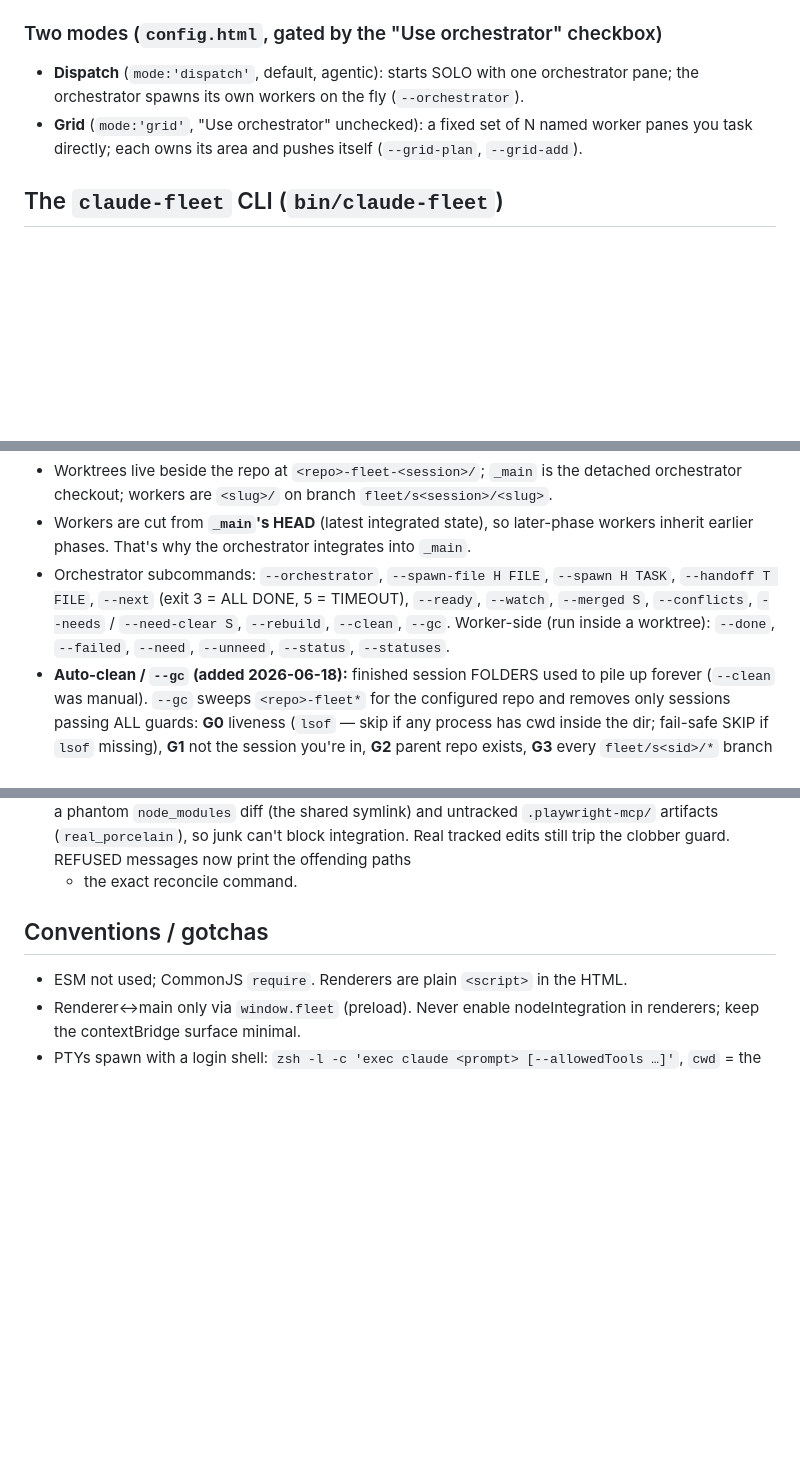
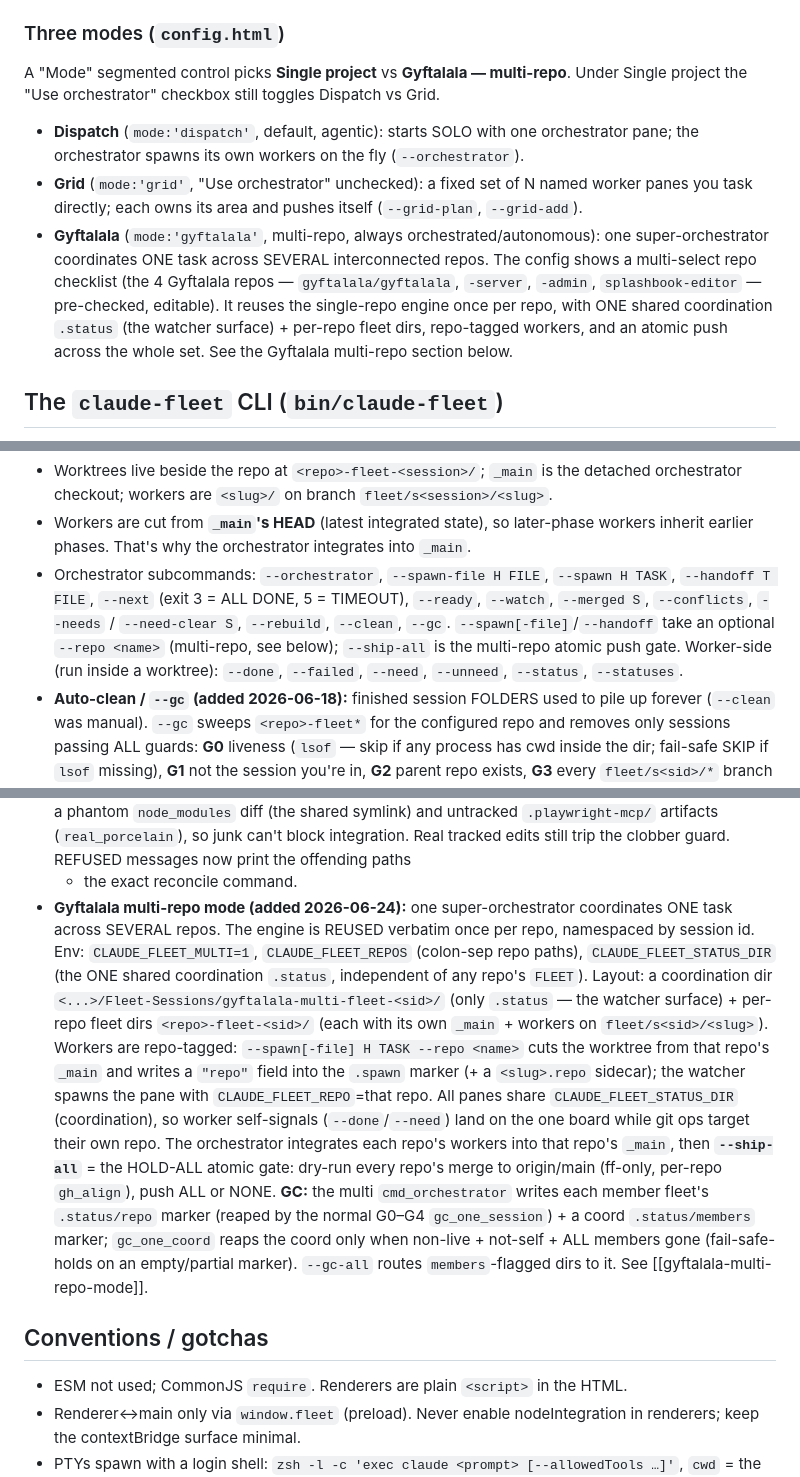
Before and after one commit to aakashnarukula-dev/claude-fleet, a Markdown page: CLAUDE.md, 3 parts joined by grey strips. Rendered like a GitHub page; blank space fills up the shorter version.

Commit message:
docs: document Gyftalala multi-repo mode (3 modes, --repo/--ship-all, multi-repo gc)

```diff
--- a/CLAUDE.md
+++ b/CLAUDE.md
@@ -52,11 +52,20 @@ Electron, no bundler — plain HTML + vendored libs, loaded directly.
   at runtime; don't import xterm via require in renderer.
 - `build/icon.icns` — app icon.
 
-### Two modes (`config.html`, gated by the "Use orchestrator" checkbox)
+### Three modes (`config.html`)
+A "Mode" segmented control picks **Single project** vs **Gyftalala — multi-repo**. Under Single
+project the "Use orchestrator" checkbox still toggles Dispatch vs Grid.
 - **Dispatch** (`mode:'dispatch'`, default, agentic): starts SOLO with one orchestrator
   pane; the orchestrator spawns its own workers on the fly (`--orchestrator`).
 - **Grid** (`mode:'grid'`, "Use orchestrator" unchecked): a fixed set of N named worker
   panes you task directly; each owns its area and pushes itself (`--grid-plan`, `--grid-add`).
+- **Gyftalala** (`mode:'gyftalala'`, multi-repo, always orchestrated/autonomous): one
+  super-orchestrator coordinates ONE task across SEVERAL interconnected repos. The config
+  shows a multi-select repo checklist (the 4 Gyftalala repos — `gyftalala/gyftalala`,
+  `-server`, `-admin`, `splashbook-editor` — pre-checked, editable). It reuses the single-repo
+  engine once per repo, with ONE shared coordination `.status` (the watcher surface) + per-repo
+  fleet dirs, repo-tagged workers, and an atomic push across the whole set. See the Gyftalala
+  multi-repo section below.
 
 ## The `claude-fleet` CLI (`bin/claude-fleet`)
 
@@ -73,8 +82,9 @@ when packaged — see `package.json` `asarUnpack`); `FLEET_CLI` resolves to it.
 - Orchestrator subcommands: `--orchestrator`, `--spawn-file H FILE`, `--spawn H TASK`,
   `--handoff T FILE`, `--next` (exit 3 = ALL DONE, 5 = TIMEOUT), `--ready`,
   `--watch`, `--merged S`, `--conflicts`, `--needs` / `--need-clear S`, `--rebuild`,
-  `--clean`, `--gc`. Worker-side (run inside a worktree): `--done`, `--failed`, `--need`,
-  `--unneed`, `--status`, `--statuses`.
+  `--clean`, `--gc`. `--spawn[-file]`/`--handoff` take an optional `--repo <name>` (multi-repo,
+  see below); `--ship-all` is the multi-repo atomic push gate. Worker-side (run inside a
+  worktree): `--done`, `--failed`, `--need`, `--unneed`, `--status`, `--statuses`.
 - **Auto-clean / `--gc` (added 2026-06-18):** finished session FOLDERS used to pile up
   forever (`--clean` was manual). `--gc` sweeps `<repo>-fleet*` for the configured repo and
   removes only sessions passing ALL guards: **G0** liveness (`lsof` — skip if any process
@@ -92,6 +102,22 @@ when packaged — see `package.json` `asarUnpack`); `FLEET_CLI` resolves to it.
   `.playwright-mcp/` artifacts (`real_porcelain`), so junk can't block integration. Real
   tracked edits still trip the clobber guard. REFUSED messages now print the offending paths
   + the exact reconcile command.
+- **Gyftalala multi-repo mode (added 2026-06-24):** one super-orchestrator coordinates ONE task
+  across SEVERAL repos. The engine is REUSED verbatim once per repo, namespaced by session id.
+  Env: `CLAUDE_FLEET_MULTI=1`, `CLAUDE_FLEET_REPOS` (colon-sep repo paths), `CLAUDE_FLEET_STATUS_DIR`
+  (the ONE shared coordination `.status`, independent of any repo's `FLEET`). Layout: a coordination
+  dir `<...>/Fleet-Sessions/gyftalala-multi-fleet-<sid>/` (only `.status` — the watcher surface) +
+  per-repo fleet dirs `<repo>-fleet-<sid>/` (each with its own `_main` + workers on `fleet/s<sid>/<slug>`).
+  Workers are repo-tagged: `--spawn[-file] H TASK --repo <name>` cuts the worktree from that repo's
+  `_main` and writes a `"repo"` field into the `.spawn` marker (+ a `<slug>.repo` sidecar); the watcher
+  spawns the pane with `CLAUDE_FLEET_REPO`=that repo. All panes share `CLAUDE_FLEET_STATUS_DIR`
+  (coordination), so worker self-signals (`--done`/`--need`) land on the one board while git ops target
+  their own repo. The orchestrator integrates each repo's workers into that repo's `_main`, then
+  **`--ship-all`** = the HOLD-ALL atomic gate: dry-run every repo's merge to origin/main (ff-only,
+  per-repo `gh_align`), push ALL or NONE. **GC:** the multi `cmd_orchestrator` writes each member
+  fleet's `.status/repo` marker (reaped by the normal G0–G4 `gc_one_session`) + a coord `.status/members`
+  marker; `gc_one_coord` reaps the coord only when non-live + not-self + ALL members gone (fail-safe-holds
+  on an empty/partial marker). `--gc-all` routes `members`-flagged dirs to it. See [[gyftalala-multi-repo-mode]].
 
 ## Conventions / gotchas
 
```
